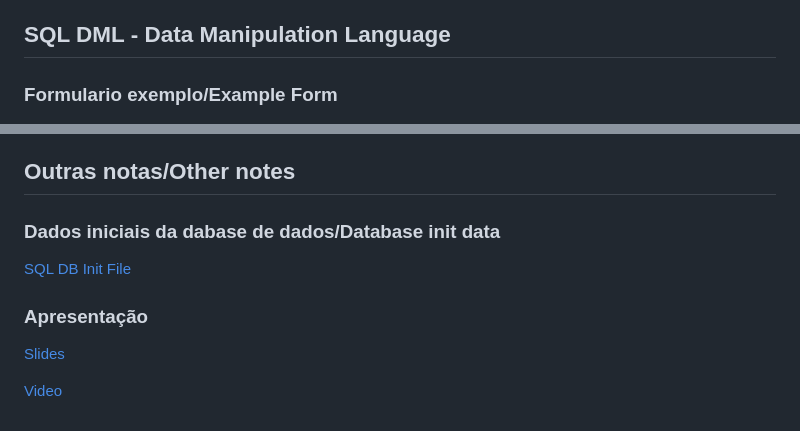
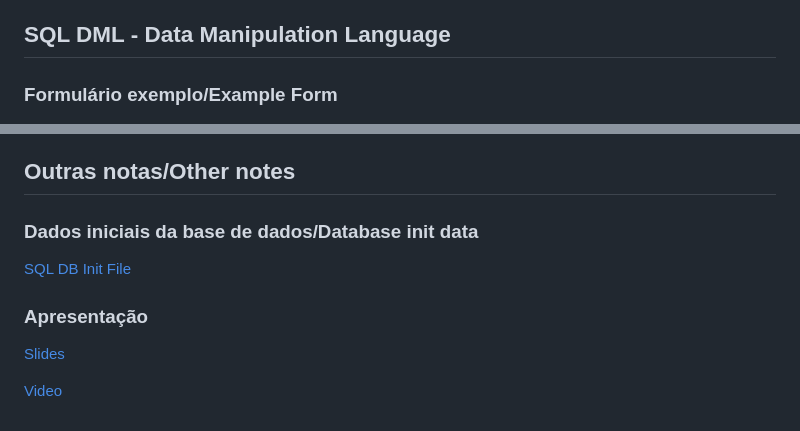
Before and after one commit to Bernardo2409/FBD_Project, a Markdown page: APFT_1000_2000/apft_submit.md, 2 parts joined by grey strips. Drawn GitHub-style.

```diff
--- a/APFT_1000_2000/apft_submit.md
+++ b/APFT_1000_2000/apft_submit.md
@@ -74,7 +80,7 @@ Write a simple introduction about your project.
 
 ## SQL DML - Data Manipulation Language
 
-### Formulario exemplo/Example Form
+### Formulário exemplo/Example Form
 
 ![Exemplo Participantes da Liga Mundial!](screenshots/league_participants.png "AnImage")
 
@@ -290,7 +332,7 @@ CREATE NONCLUSTERED INDEX IX_Pontuacao_Equipa_Lookup
 
 ## Outras notas/Other notes
 
-### Dados iniciais da dabase de dados/Database init data
+### Dados iniciais da base de dados/Database init data
 
 [SQL DB Init File](sql/04_db_init.sql "SQLFileQuestion")
 
```
Also changed, not shown: other parts of APFT_1000_2000/apft_submit.md (+67 -25 lines).
